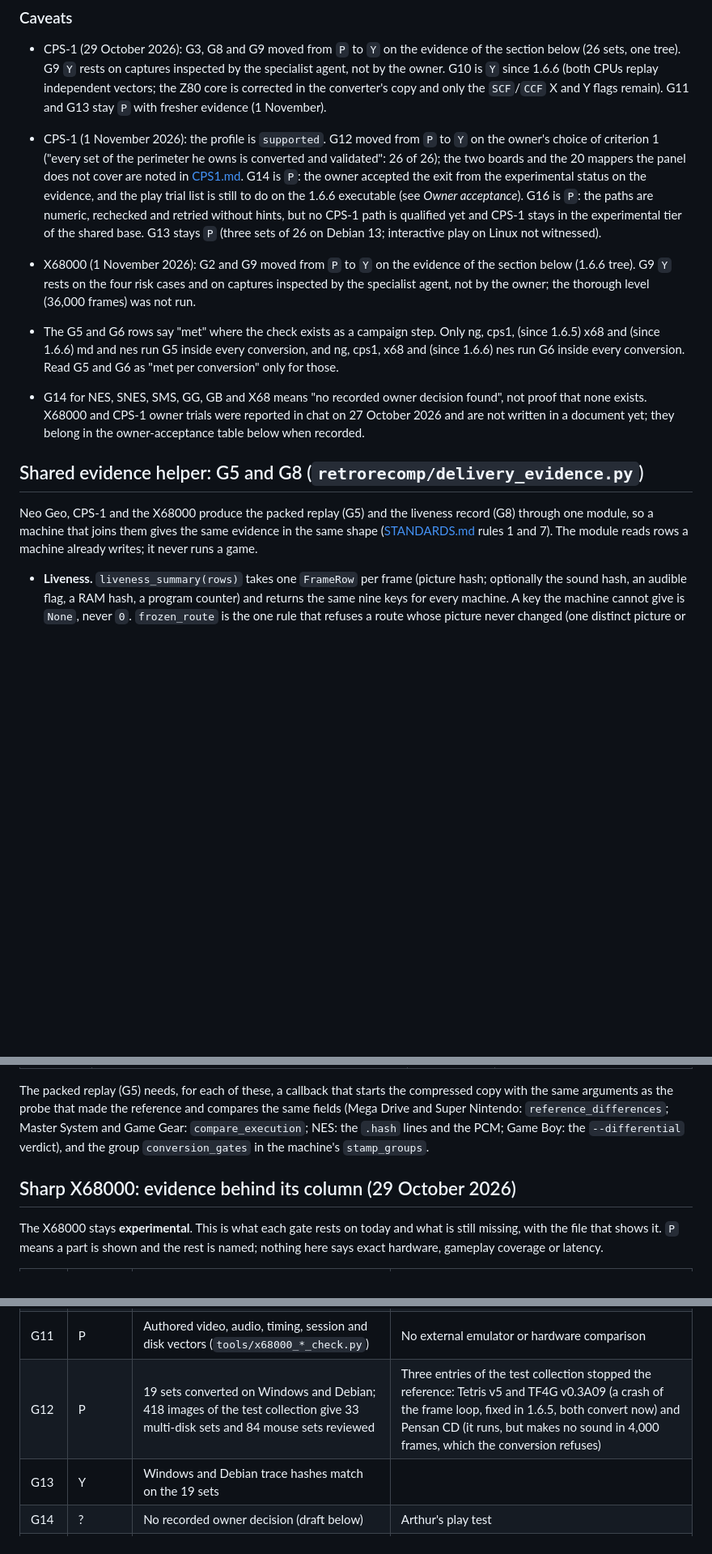
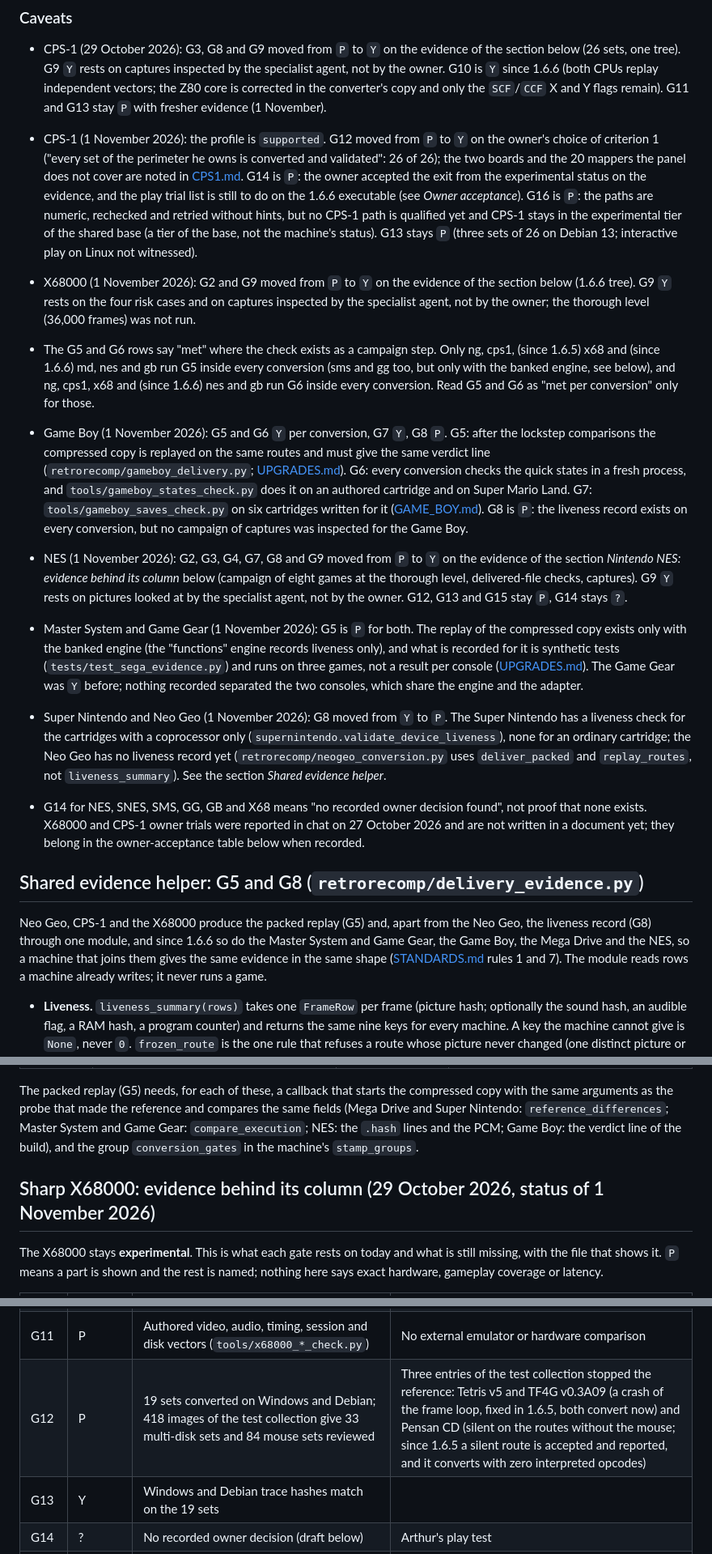
Before and after one commit to ArthurReboulSalze/RetroRecomp, a Markdown page: docs/QUALIFICATION.md, 3 parts joined by grey strips. Shown at 81% size. Rendered like a GitHub page; blank space fills up the shorter version.

```diff
--- a/docs/QUALIFICATION.md
+++ b/docs/QUALIFICATION.md
@@ -64,16 +64,32 @@ x68 = Sharp X68000.
   the perimeter he owns is converted and validated": 26 of 26); the two boards and the 20 mappers the panel does not cover are noted in
   [CPS1.md](CPS1.md#panel-coverage). G14 is `P`: the owner accepted the exit from the experimental status on the evidence, and the play
   trial list is still to do on the 1.6.6 executable (see *Owner acceptance*). G16 is `P`: the paths are numeric, rechecked and retried
-  without hints, but no CPS-1 path is qualified yet and CPS-1 stays in the experimental tier of the shared base. G13 stays `P`
+  without hints, but no CPS-1 path is qualified yet and CPS-1 stays in the experimental tier of the shared base (a tier of the base, not the machine's status). G13 stays `P`
   (three sets of 26 on Debian 13; interactive play on Linux not witnessed).
 
 - X68000 (1 November 2026): G2 and G9 moved from `P` to `Y` on the evidence of the section below (1.6.6 tree). G9 `Y` rests on the
   four risk cases and on captures inspected by the specialist agent, not by the owner; the thorough level (36,000 frames) was not run.
 
 - The G5 and G6 rows say "met" where the check exists as a campaign step.
-  Only ng, cps1, (since 1.6.5) x68 and (since 1.6.6) md and nes run G5 inside every conversion, and ng,
-  cps1, x68 and (since 1.6.6) nes run G6 inside every conversion. Read G5 and G6 as "met per
-  conversion" only for those.
+  Only ng, cps1, (since 1.6.5) x68 and (since 1.6.6) md, nes and gb run G5 inside every conversion (sms and gg too, but only
+  with the banked engine, see below), and ng, cps1, x68 and (since 1.6.6) nes and gb run G6 inside every conversion. Read G5 and G6
+  as "met per conversion" only for those.
+- Game Boy (1 November 2026): G5 and G6 `Y` per conversion, G7 `Y`, G8 `P`. G5: after the lockstep comparisons the compressed copy is
+  replayed on the same routes and must give the same verdict line (`retrorecomp/gameboy_delivery.py`; [UPGRADES.md](UPGRADES.md#game-boy-the-packed-replay-and-the-liveness-record-166-gates-g5-and-g8)).
+  G6: every conversion checks the quick states in a fresh process, and `tools/gameboy_states_check.py` does it on an authored
+  cartridge and on Super Mario Land. G7: `tools/gameboy_saves_check.py` on six cartridges written for it ([GAME_BOY.md](GAME_BOY.md)).
+  G8 is `P`: the liveness record exists on every conversion, but no campaign of captures was inspected for the Game Boy.
+- NES (1 November 2026): G2, G3, G4, G7, G8 and G9 moved from `P` to `Y` on the evidence of the section *Nintendo NES: evidence behind
+  its column* below (campaign of eight games at the thorough level, delivered-file checks, captures). G9 `Y` rests on pictures
+  looked at by the specialist agent, not by the owner. G12, G13 and G15 stay `P`, G14 stays `?`.
+- Master System and Game Gear (1 November 2026): G5 is `P` for both. The replay of the compressed copy exists only with the banked
+  engine (the "functions" engine records liveness only), and what is recorded for it is synthetic tests
+  (`tests/test_sega_evidence.py`) and runs on three games, not a result per console ([UPGRADES.md](UPGRADES.md#master-system-and-game-gear-evidence-about-the-delivered-file-166)).
+  The Game Gear was `Y` before; nothing recorded separated the two consoles, which share the engine and the adapter.
+- Super Nintendo and Neo Geo (1 November 2026): G8 moved from `Y` to `P`. The Super Nintendo has a liveness check for the cartridges
+  with a coprocessor only (`supernintendo.validate_device_liveness`), none for an ordinary cartridge; the Neo Geo has no liveness record
+  yet (`retrorecomp/neogeo_conversion.py` uses `deliver_packed` and `replay_routes`, not `liveness_summary`). See the section
+  *Shared evidence helper*.
 - G14 for NES, SNES, SMS, GG, GB and X68 means "no recorded owner
   decision found", not proof that none exists. X68000 and CPS-1 owner trials
   were reported in chat on 27 October 2026 and are not written in a document
@@ -81,7 +97,8 @@ x68 = Sharp X68000.
 
 ## Shared evidence helper: G5 and G8 (`retrorecomp/delivery_evidence.py`)
 
-Neo Geo, CPS-1 and the X68000 produce the packed replay (G5) and the liveness record (G8) through one module, so a machine
+Neo Geo, CPS-1 and the X68000 produce the packed replay (G5) and, apart from the Neo Geo, the liveness record (G8) through one
+module, and since 1.6.6 so do the Master System and Game Gear, the Game Boy, the Mega Drive and the NES, so a machine
 that joins them gives the same evidence in the same shape ([STANDARDS.md](STANDARDS.md) rules 1 and 7). The module
 reads rows a machine already writes; it never runs a game.
 
@@ -127,10 +142,10 @@ record: nothing below runs yet):
 
 The packed replay (G5) needs, for each of these, a callback that starts the compressed copy with the same arguments as the
 probe that made the reference and compares the same fields (Mega Drive and Super Nintendo: `reference_differences`;
-Master System and Game Gear: `compare_execution`; NES: the `.hash` lines and the PCM; Game Boy: the `--differential`
-verdict), and the group `conversion_gates` in the machine's `stamp_groups`.
+Master System and Game Gear: `compare_execution`; NES: the `.hash` lines and the PCM; Game Boy: the verdict line of the
+build), and the group `conversion_gates` in the machine's `stamp_groups`.
 
-## Sharp X68000: evidence behind its column (29 October 2026)
+## Sharp X68000: evidence behind its column (29 October 2026, status of 1 November 2026)
 
 The X68000 stays **experimental**. This is what each gate rests on today and what is still missing, with the file that
 shows it. `P` means a part is shown and the rest is named; nothing here says exact hardware, gameplay coverage or latency.
@@ -148,7 +163,7 @@ shows it. `P` means a part is shown and the rest is named; nothing here says exa
 | G9 | Y | The four risk cases were converted at the extended level (main, mouse, keyboard and one 18,000-frame pseudo-random route), 0 interpreted opcodes on every route, the compressed copy matching the reference on the four routes (table below); play is reached on the delivered file for R-Type and Metal Sight (standard and long routes), for Super Hang-On (long route, and its authored route) and for Lemmings (authored route; its standard and long routes stay on the menu) | Inspected by the specialist agent, not by the owner; four games, not the 84 mouse sets; the thorough level (36,000 frames) was not run; not full games |
 | G10 | P | Musashi as the reference, 20 authored CPU guards (`native/x68000_native/guard_checks.c`, `tools/x68000_native_check.py`) | No independent vectors replayed through the X68000 generator |
 | G11 | P | Authored video, audio, timing, session and disk vectors (`tools/x68000_*_check.py`) | No external emulator or hardware comparison |
-| G12 | P | 19 sets converted on Windows and Debian; 418 images of the test collection give 33 multi-disk sets and 84 mouse sets reviewed | Three entries of the test collection stopped the reference: Tetris v5 and TF4G v0.3A09 (a crash of the frame loop, fixed in 1.6.5, both convert now) and Pensan CD (it runs, but makes no sound in 4,000 frames, which the conversion refuses) |
+| G12 | P | 19 sets converted on Windows and Debian; 418 images of the test collection give 33 multi-disk sets and 84 mouse sets reviewed | Three entries of the test collection stopped the reference: Tetris v5 and TF4G v0.3A09 (a crash of the frame loop, fixed in 1.6.5, both convert now) and Pensan CD (silent on the routes without the mouse; since 1.6.5 a silent route is accepted and reported, and it converts with zero interpreted opcodes) |
 | G13 | Y | Windows and Debian trace hashes match on the 19 sets | |
 | G14 | ? | No recorded owner decision (draft below) | Arthur's play test |
 | G15 | P | The five measures stay separate in the report and in [X68000.md](X68000.md) | The interface and the older documents have not all been read for this |
```
Also changed, not shown: other parts of docs/QUALIFICATION.md (+13 -15 lines), docs/CPS1.md (+3 -3 lines), docs/UPGRADES.md (+4 -4 lines).
